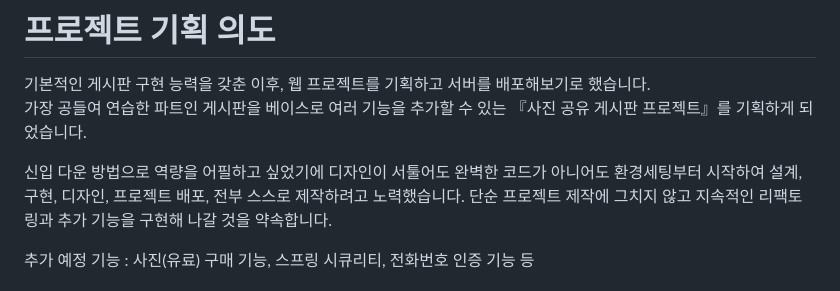
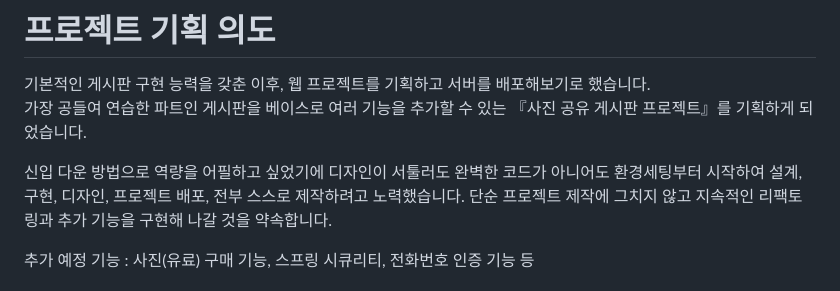
Before and after one commit to nasb2/portf, a Markdown page: README.md, the part around the change. Drawn GitHub-style.

```diff
--- a/README.md
+++ b/README.md
@@ -51,7 +51,7 @@
 기본적인 게시판 구현 능력을 갖춘 이후, 웹 프로젝트를 기획하고 서버를 배포해보기로 했습니다.
 가장 공들여 연습한 파트인 게시판을 베이스로 여러 기능을 추가할 수 있는 『사진 공유 게시판 프로젝트』를 기획하게 되었습니다.
 
-신입 다운 방법으로 역량을 어필하고 싶었기에 디자인이 서툴어도 완벽한 코드가 아니어도
+신입 다운 방법으로 역량을 어필하고 싶었기에 디자인이 서툴러도 완벽한 코드가 아니어도
 환경세팅부터 시작하여 설계, 구현, 디자인, 프로젝트 배포, 전부 스스로 제작하려고 노력했습니다.
 단순 프로젝트 제작에 그치지 않고 지속적인 리팩토링과 추가 기능을 구현해 나갈 것을 약속합니다.
 
```
